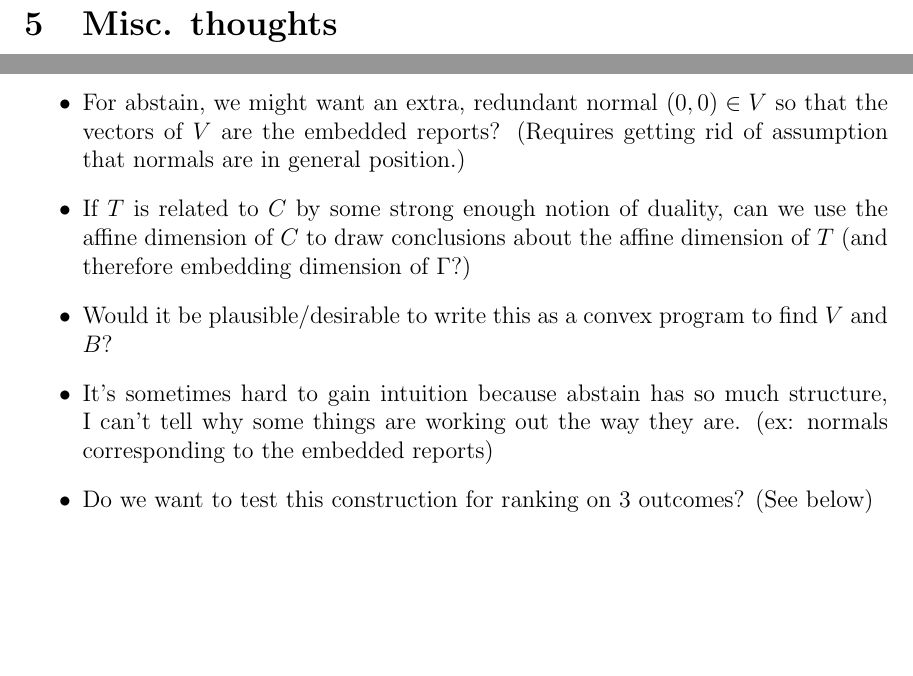
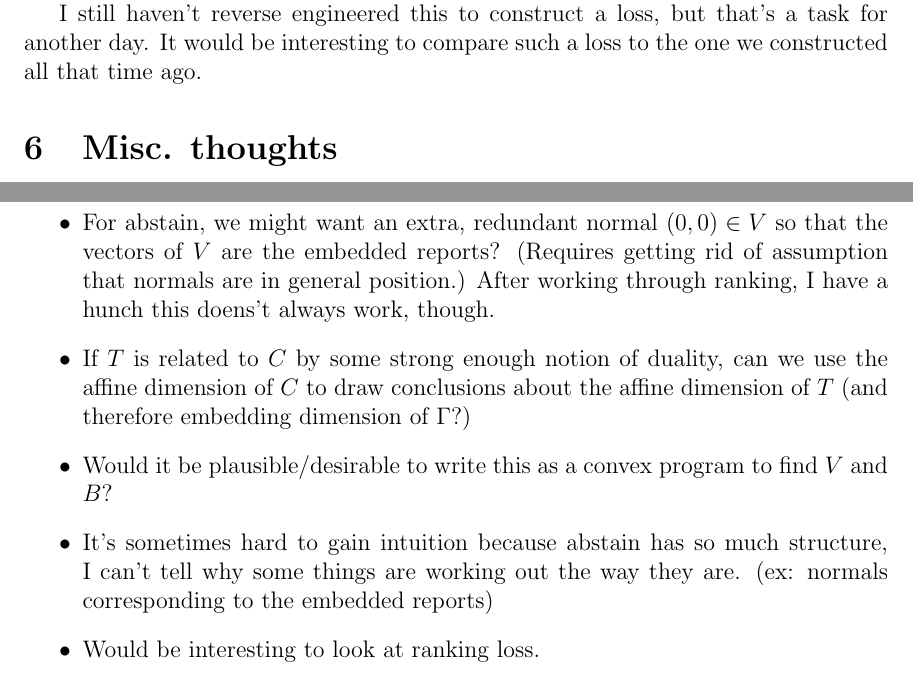
Before and after one commit to jfinocchiaro/cvx-fin, a LaTeX document (jessie-writeup/jessie-notes.tex): two parts of pages 4 and 5 of 6 before the commit and two parts of pages 5 and 7 of 7 after it, joined at a grey line, cut at the place of the change, the shorter picture padded with empty space. Compiled offline with pdfLaTeX.

Commit message:
Reorganizing

```diff
--- a/jessie-writeup/jessie-notes.tex
+++ b/jessie-writeup/jessie-notes.tex
@@ -321,4 +321,3 @@ I can sketch that out at another time.)
 \end{figure}
 
 
-\section{Misc. thoughts}
@@ -330,16 +324,3 @@ I can sketch that out at another time.)
-	\item For abstain, we might want an extra, redundant normal $(0,0) \in V$ so that the vectors of $V$ are the embedded reports?
-	(Requires getting rid of assumption that normals are in general position.)
-
-	\item If $T$ is related to $C$ by some strong enough notion of duality, can we use the affine dimension of $C$ to draw conclusions about the affine dimension of $T$ (and therefore embedding dimension of $\Gamma$?)
-
-	\item Would it be plausible/desirable to write this as a convex program to find $V$ and $B$?
-
-	\item It's sometimes hard to gain intuition because abstain has so much structure, I can't tell why some things are working out the way they are. (ex: normals corresponding to the embedded reports)
-
-	\item Do we want to test this construction for ranking on 3 outcomes?  (See below)
-
-\end{itemize}
-
 \section{Ranking example}
 Let us consider the ranking property on $3$ outcomes.
 The simplex can be drawn as follows:
@@ -410,3 +391,4 @@ The large triangle that the polytopes are all inside is $V^\circ$.
 \centering
 \includegraphics[width=0.7\linewidth]{./ranking}
 \caption{Polytopes $T(*, y)$ for each $y \in \Y$.}
+\label{fig:ranking-polytopes}
@@ -414 +395,7 @@ The large triangle that the polytopes are all inside is $V^\circ$.
 \end{figure}
+
+I still haven't reverse engineered this to construct a loss, but that's a task for another day.
+It would be interesting to compare such a loss to the one we constructed all that time ago.
+
+
+\section{Misc. thoughts}
@@ -415,3 +407,17 @@ The large triangle that the polytopes are all inside is $V^\circ$.
+	\item For abstain, we might want an extra, redundant normal $(0,0) \in V$ so that the vectors of $V$ are the embedded reports?
+	(Requires getting rid of assumption that normals are in general position.)
+	After working through ranking, I have a hunch this doens't always work, though.
+
+	\item If $T$ is related to $C$ by some strong enough notion of duality, can we use the affine dimension of $C$ to draw conclusions about the affine dimension of $T$ (and therefore embedding dimension of $\Gamma$?)
+
+	\item Would it be plausible/desirable to write this as a convex program to find $V$ and $B$?
+
+	\item It's sometimes hard to gain intuition because abstain has so much structure, I can't tell why some things are working out the way they are. (ex: normals corresponding to the embedded reports)
+
+	\item Would be interesting to look at ranking loss.
+
+\end{itemize}
+
 
 
 \end{document}
```
Also changed, not shown: jessie-writeup/jessie-notes.tex (13 more changed lines).
